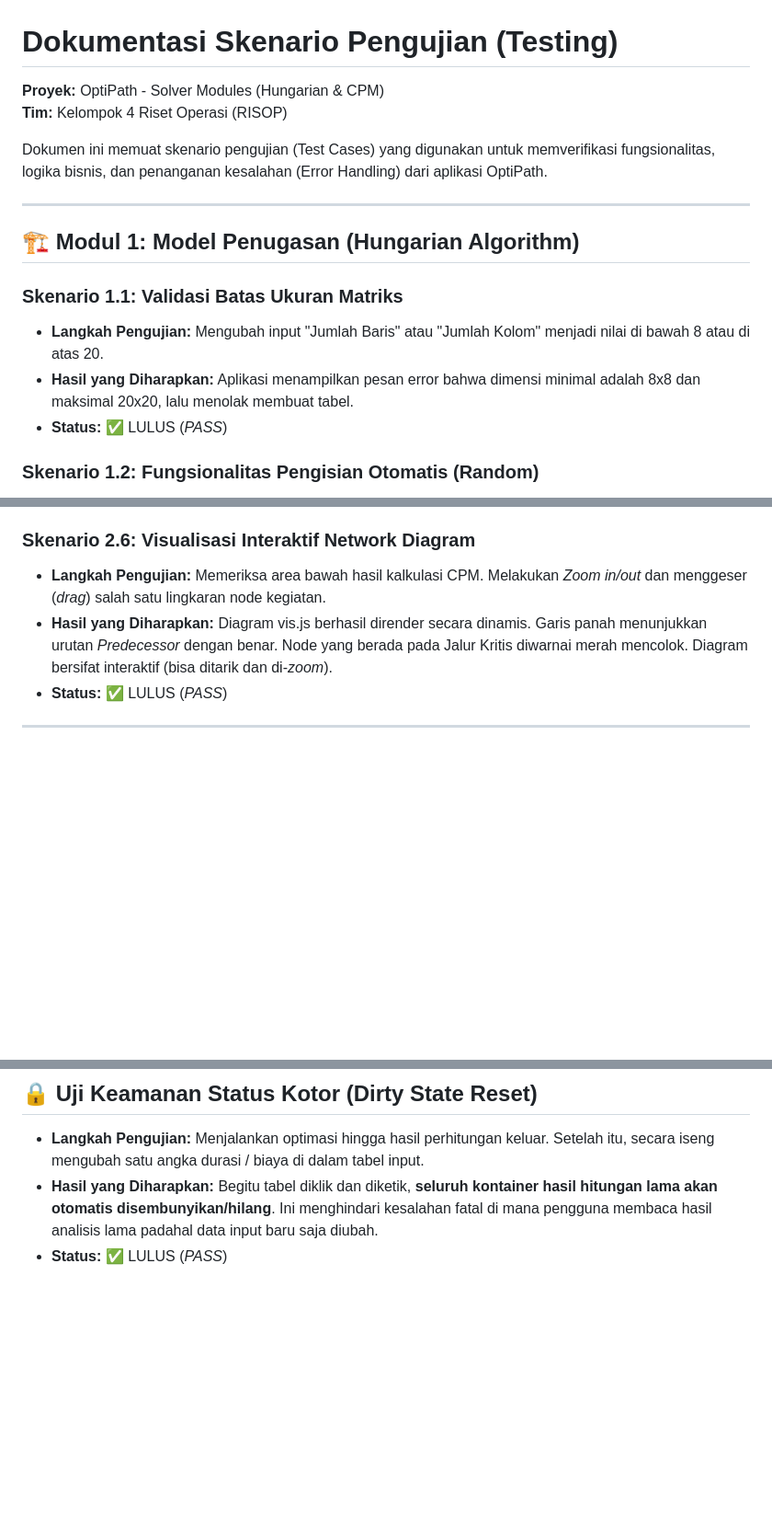
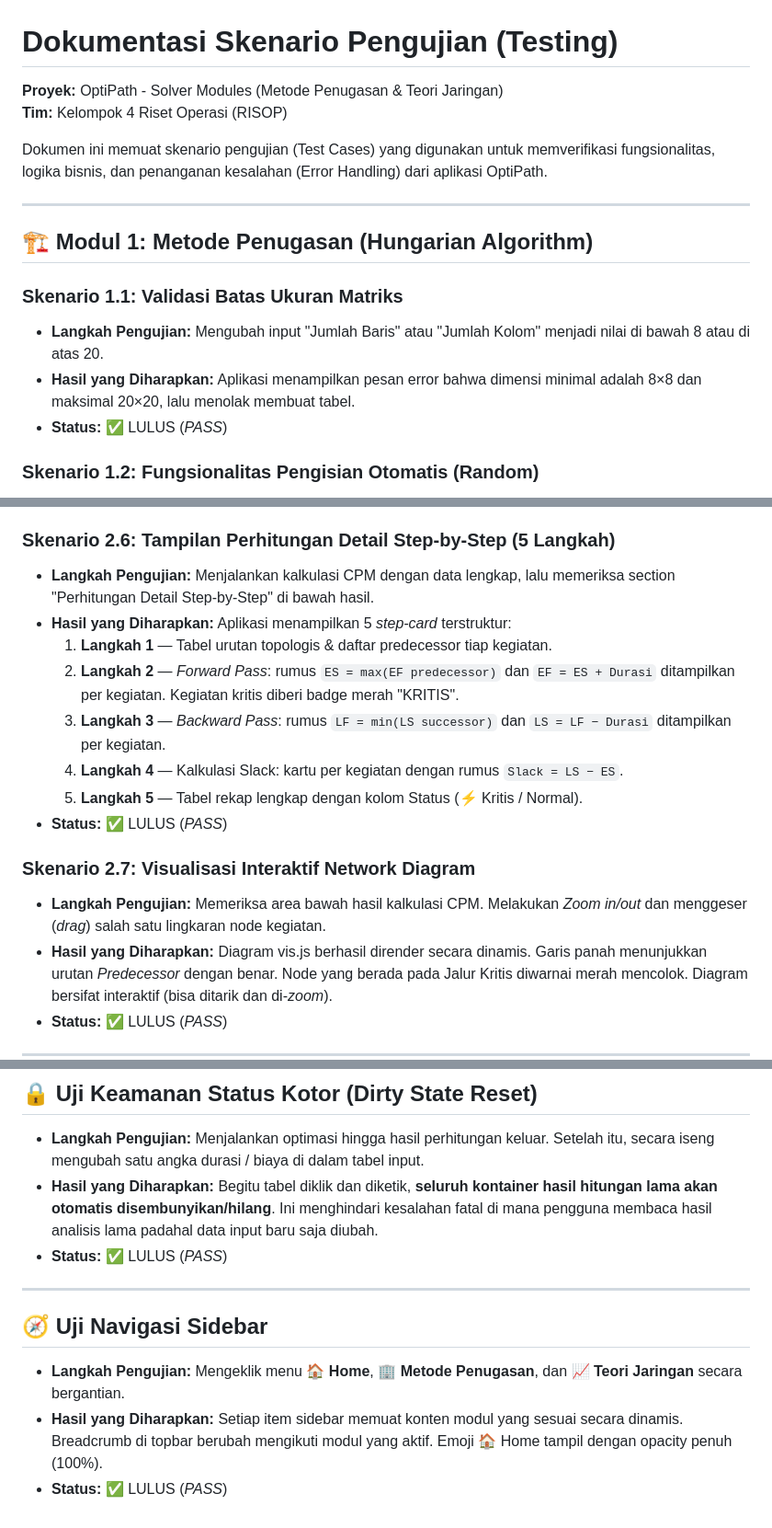
Before and after one commit to Artha48/risopkel4, a Markdown page: TESTING_DOKUMENTASI.md, 3 parts joined by grey strips. Shown at 92% size. Rendered like a GitHub page; blank space fills up the shorter version.

Commit message:
Update testing documentation for clarity and accuracy

```diff
--- a/TESTING_DOKUMENTASI.md
+++ b/TESTING_DOKUMENTASI.md
@@ -1,16 +1,16 @@
 # Dokumentasi Skenario Pengujian (Testing)
-**Proyek:** OptiPath - Solver Modules (Hungarian & CPM)
+**Proyek:** OptiPath - Solver Modules (Metode Penugasan & Teori Jaringan)
 **Tim:** Kelompok 4 Riset Operasi (RISOP)
 
 Dokumen ini memuat skenario pengujian (Test Cases) yang digunakan untuk memverifikasi fungsionalitas, logika bisnis, dan penanganan kesalahan (Error Handling) dari aplikasi OptiPath.
 
 ---
 
-## 🏗️ Modul 1: Model Penugasan (Hungarian Algorithm)
+## 🏗️ Modul 1: Metode Penugasan (Hungarian Algorithm)
 
 ### Skenario 1.1: Validasi Batas Ukuran Matriks
 - **Langkah Pengujian:** Mengubah input "Jumlah Baris" atau "Jumlah Kolom" menjadi nilai di bawah 8 atau di atas 20.
-- **Hasil yang Diharapkan:** Aplikasi menampilkan pesan error bahwa dimensi minimal adalah 8x8 dan maksimal 20x20, lalu menolak membuat tabel.
+- **Hasil yang Diharapkan:** Aplikasi menampilkan pesan error bahwa dimensi minimal adalah 8×8 dan maksimal 20×20, lalu menolak membuat tabel.
 - **Status:** ✅ LULUS (*PASS*)
 
 ### Skenario 1.2: Fungsionalitas Pengisian Otomatis (Random)
@@ -60,7 +60,17 @@ Dokumen ini memuat skenario pengujian (Test Cases) yang digunakan untuk memverif
 - **Hasil yang Diharapkan:** API menghitung nilai Earliest Start (ES), Earliest Finish (EF), Latest Start (LS), Latest Finish (LF), dan Slack secara sempurna. Kegiatan yang memiliki nilai `Slack = 0` otomatis ditandai sebagai Jalur Kritis.
 - **Status:** ✅ LULUS (*PASS*)
 
-### Skenario 2.6: Visualisasi Interaktif Network Diagram
+### Skenario 2.6: Tampilan Perhitungan Detail Step-by-Step (5 Langkah)
+- **Langkah Pengujian:** Menjalankan kalkulasi CPM dengan data lengkap, lalu memeriksa section "Perhitungan Detail Step-by-Step" di bawah hasil.
+- **Hasil yang Diharapkan:** Aplikasi menampilkan 5 *step-card* terstruktur:
+  1. **Langkah 1** — Tabel urutan topologis & daftar predecessor tiap kegiatan.
+  2. **Langkah 2** — *Forward Pass*: rumus `ES = max(EF predecessor)` dan `EF = ES + Durasi` ditampilkan per kegiatan. Kegiatan kritis diberi badge merah "KRITIS".
+  3. **Langkah 3** — *Backward Pass*: rumus `LF = min(LS successor)` dan `LS = LF − Durasi` ditampilkan per kegiatan.
+  4. **Langkah 4** — Kalkulasi Slack: kartu per kegiatan dengan rumus `Slack = LS − ES`.
+  5. **Langkah 5** — Tabel rekap lengkap dengan kolom Status (⚡ Kritis / Normal).
+- **Status:** ✅ LULUS (*PASS*)
+
+### Skenario 2.7: Visualisasi Interaktif Network Diagram
 - **Langkah Pengujian:** Memeriksa area bawah hasil kalkulasi CPM. Melakukan *Zoom in/out* dan menggeser (*drag*) salah satu lingkaran node kegiatan.
 - **Hasil yang Diharapkan:** Diagram vis.js berhasil dirender secara dinamis. Garis panah menunjukkan urutan *Predecessor* dengan benar. Node yang berada pada Jalur Kritis diwarnai merah mencolok. Diagram bersifat interaktif (bisa ditarik dan di-*zoom*).
 - **Status:** ✅ LULUS (*PASS*)
@@ -71,3 +81,10 @@ Dokumen ini memuat skenario pengujian (Test Cases) yang digunakan untuk memverif
 - **Langkah Pengujian:** Menjalankan optimasi hingga hasil perhitungan keluar. Setelah itu, secara iseng mengubah satu angka durasi / biaya di dalam tabel input.
 - **Hasil yang Diharapkan:** Begitu tabel diklik dan diketik, **seluruh kontainer hasil hitungan lama akan otomatis disembunyikan/hilang**. Ini menghindari kesalahan fatal di mana pengguna membaca hasil analisis lama padahal data input baru saja diubah.
 - **Status:** ✅ LULUS (*PASS*)
+
+---
+
+## 🧭 Uji Navigasi Sidebar
+- **Langkah Pengujian:** Mengeklik menu 🏠 **Home**, 🏢 **Metode Penugasan**, dan 📈 **Teori Jaringan** secara bergantian.
+- **Hasil yang Diharapkan:** Setiap item sidebar memuat konten modul yang sesuai secara dinamis. Breadcrumb di topbar berubah mengikuti modul yang aktif. Emoji 🏠 Home tampil dengan opacity penuh (100%).
+- **Status:** ✅ LULUS (*PASS*)
```
Also changed, not shown: other parts of TESTING_DOKUMENTASI.md (+1 -1 lines).
